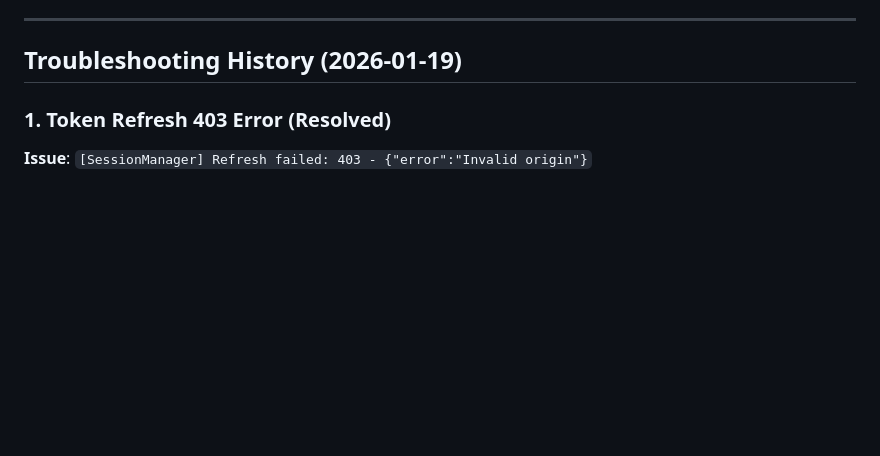
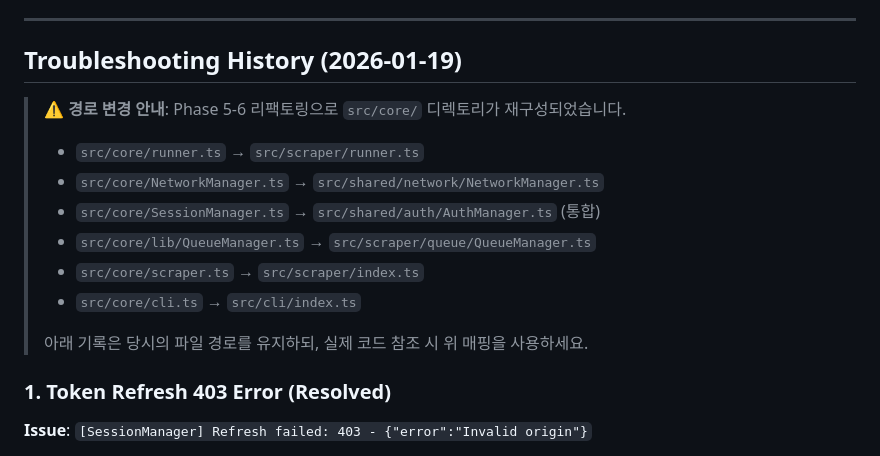
Before and after one commit to tonypark-cw/testMaker, a Markdown page: docs/PROJECT_BRIEFING.md, the part around one of its changes. GitHub-like rendering; blank space fills up the shorter version.

```diff
--- a/docs/PROJECT_BRIEFING.md
+++ b/docs/PROJECT_BRIEFING.md
@@ -432,6 +444,16 @@ Last Updated: 2026-01-21
 ---
 
 ## Troubleshooting History (2026-01-19)
+
+> ⚠️ **경로 변경 안내**: Phase 5-6 리팩토링으로 `src/core/` 디렉토리가 재구성되었습니다.
+> - `src/core/runner.ts` → `src/scraper/runner.ts`
+> - `src/core/NetworkManager.ts` → `src/shared/network/NetworkManager.ts`
+> - `src/core/SessionManager.ts` → `src/shared/auth/AuthManager.ts` (통합)
+> - `src/core/lib/QueueManager.ts` → `src/scraper/queue/QueueManager.ts`
+> - `src/core/scraper.ts` → `src/scraper/index.ts`
+> - `src/core/cli.ts` → `src/cli/index.ts`
+>
+> 아래 기록은 당시의 파일 경로를 유지하되, 실제 코드 참조 시 위 매핑을 사용하세요.
 
 ### 1. Token Refresh 403 Error (Resolved)
 
```
Also changed, not shown: other parts of docs/PROJECT_BRIEFING.md (+37 -25 lines).
